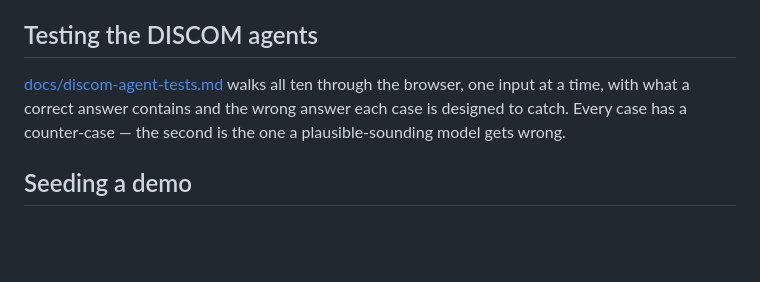
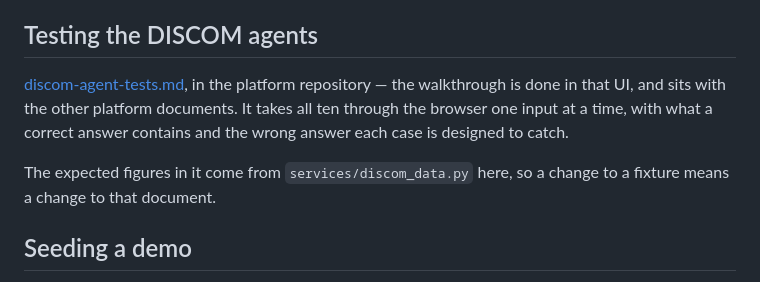
Before and after one commit to shatrunjaysingh/indicus-ai-mcp-tools, a Markdown page: README.md, the part around the change. Drawn GitHub-style; blank space fills up the shorter version.

```diff
--- a/README.md
+++ b/README.md
@@ -67,10 +67,14 @@ supplies the endpoints.
 
 ## Testing the DISCOM agents
 
-[docs/discom-agent-tests.md](docs/discom-agent-tests.md) walks all ten through
-the browser, one input at a time, with what a correct answer contains and the
-wrong answer each case is designed to catch. Every case has a counter-case —
-the second is the one a plausible-sounding model gets wrong.
+[discom-agent-tests.md](https://github.com/shatrunjaysingh/IndicusAI/blob/main/discom-agent-tests.md), in the platform
+repository — the walkthrough is done in that UI, and sits with the other
+platform documents. It takes all ten through the browser one input at a time,
+with what a correct answer contains and the wrong answer each case is designed
+to catch.
+
+The expected figures in it come from `services/discom_data.py` here, so a
+change to a fixture means a change to that document.
 
 ## Seeding a demo
 
```
Also changed, not shown: docs/discom-agent-tests.md (deleted, +0 -413 lines).
